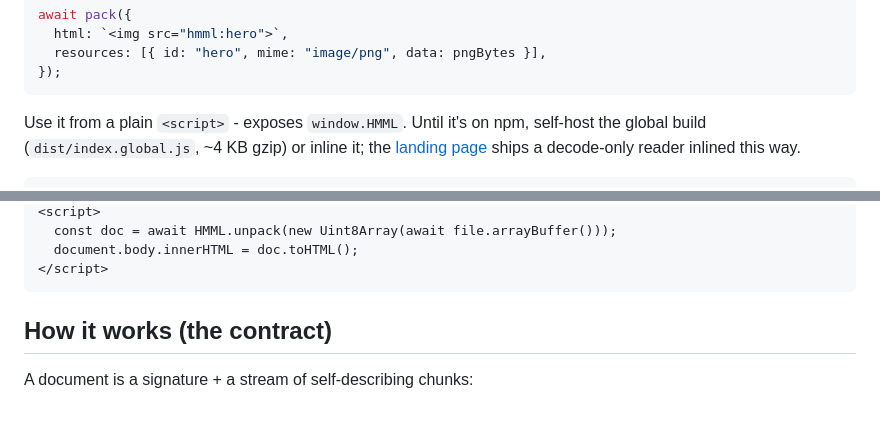
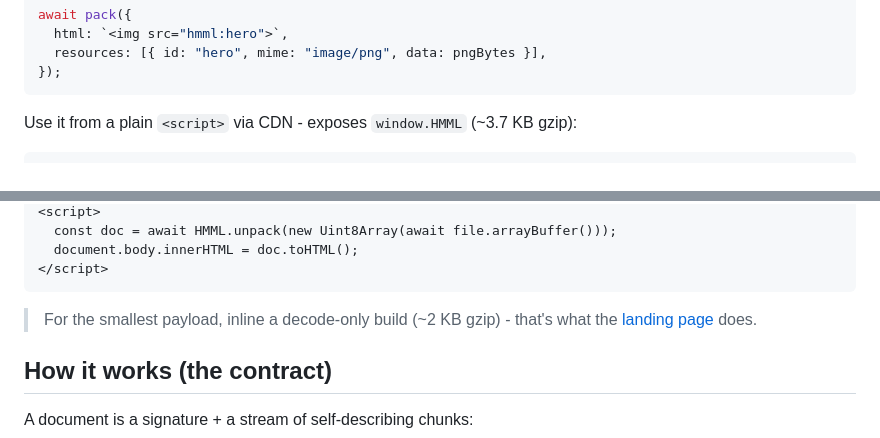
Before and after one commit to yeargun/hmml, a Markdown page: README.md, 2 parts joined by grey strips. Drawn GitHub-style; blank space fills up the shorter version.

Commit message:
docs: point CDN example at the live unpkg URL (package is published)
Co-Authored-By: Claude Opus 4.8 (1M context) <noreply@anthropic.com>

````diff
--- a/README.md
+++ b/README.md
@@ -119,8 +119,6 @@ await pack({
 });
 ```
 
-Use it from a plain `<script>` - exposes `window.HMML`. Until it's on npm, self-host
-the global build (`dist/index.global.js`, ~4 KB gzip) or inline it; the
-[landing page](https://hmml.pages.dev) ships a decode-only reader inlined this way.
+Use it from a plain `<script>` via CDN - exposes `window.HMML` (~3.7 KB gzip):
 
 ```html
@@ -130,6 +128,9 @@ the global build (`dist/index.global.js`, ~4 KB gzip) or inline it; the
   document.body.innerHTML = doc.toHTML();
 </script>
 ```
+
+> For the smallest payload, inline a decode-only build (~2 KB gzip) - that's what the
+> [landing page](https://hmml.pages.dev) does.
 
 ## How it works (the contract)
 
````
Also changed, not shown: other parts of README.md (+1 -1 lines).
